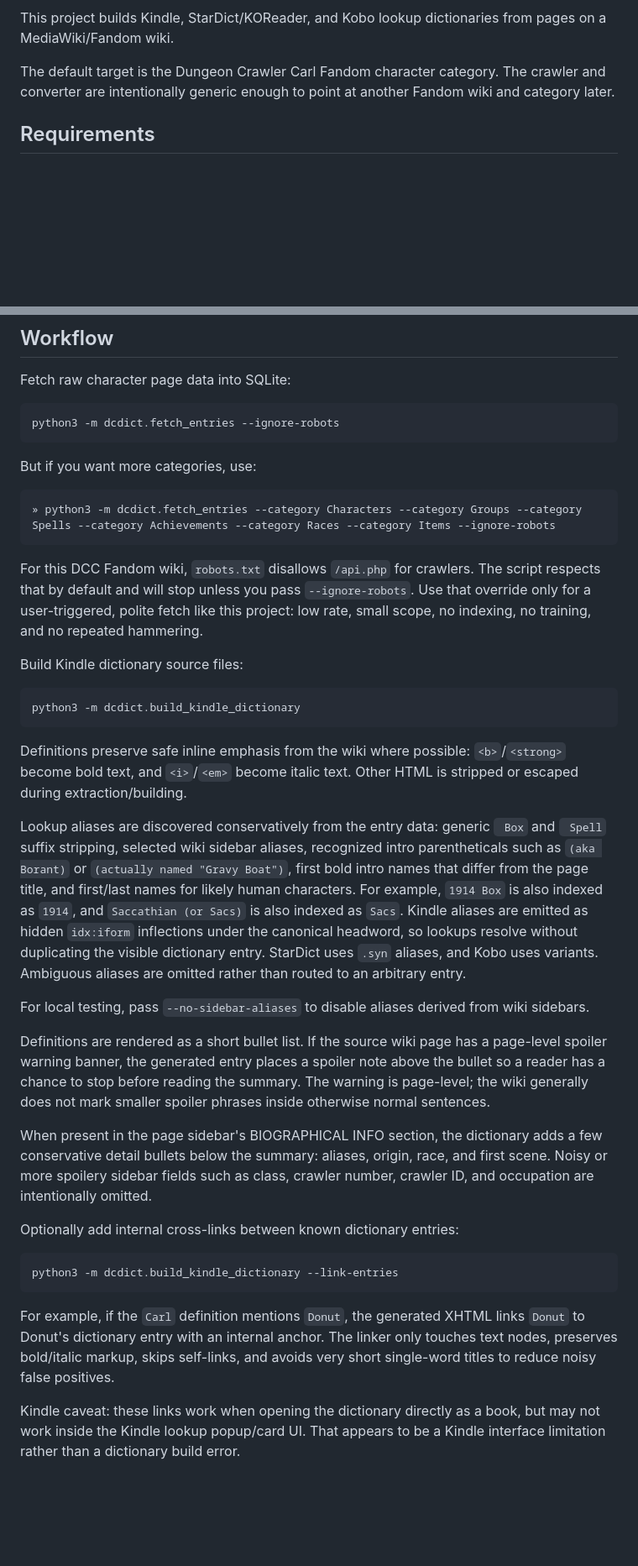
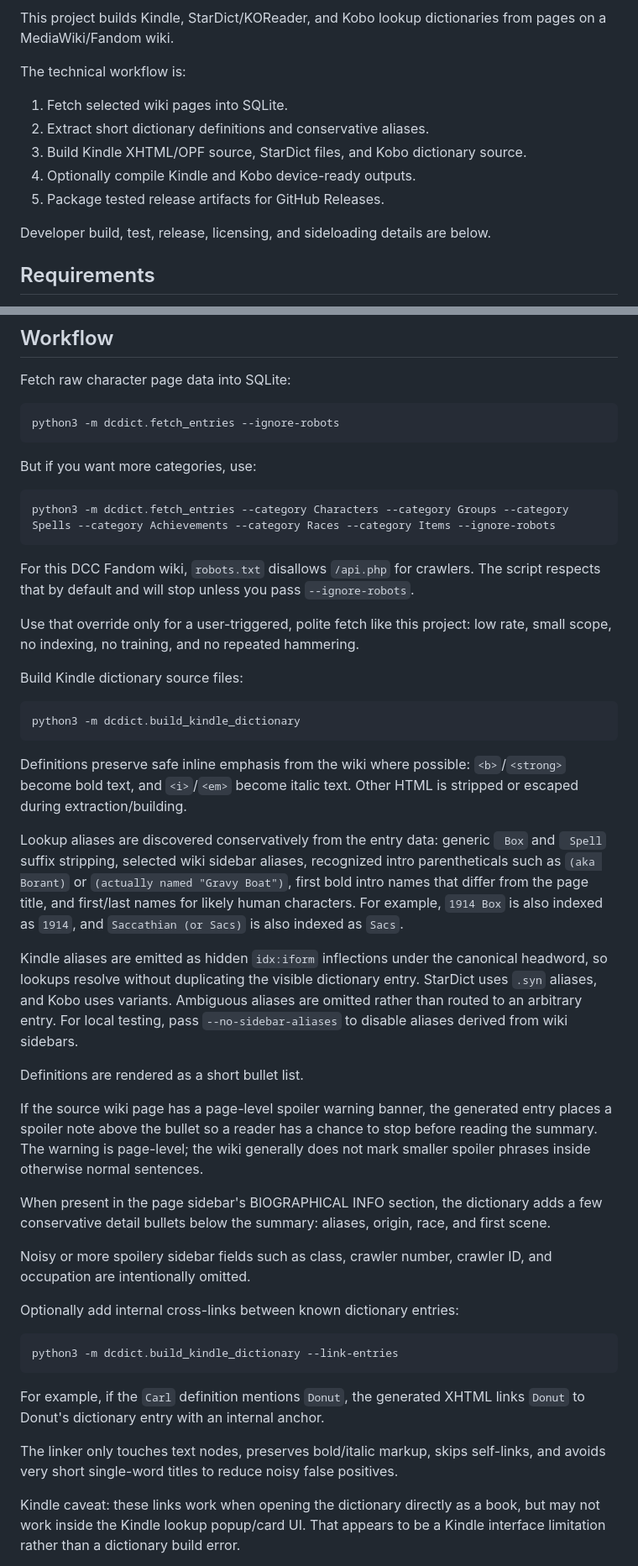
Before and after one commit to jmcguire/dungeon-crawler-carl-dict, a Markdown page: README.md, 2 parts joined by grey strips. Shown at 84% size. GitHub-like rendering; blank space fills up the shorter version.

Commit message:
rewrote README for github pages

````diff
--- a/README.md
+++ b/README.md
@@ -10,6 +58,14 @@
 This project builds Kindle, StarDict/KOReader, and Kobo lookup dictionaries from pages on a MediaWiki/Fandom wiki.
 
-The default target is the Dungeon Crawler Carl Fandom character category. The crawler and converter are intentionally generic enough to point at another Fandom wiki and category later.
+The technical workflow is:
+
+1. Fetch selected wiki pages into SQLite.
+2. Extract short dictionary definitions and conservative aliases.
+3. Build Kindle XHTML/OPF source, StarDict files, and Kobo dictionary source.
+4. Optionally compile Kindle and Kobo device-ready outputs.
+5. Package tested release artifacts for GitHub Releases.
+
+Developer build, test, release, licensing, and sideloading details are below.
 
 ## Requirements
 
@@ -67,10 +122,12 @@ python3 -m dcdict.fetch_entries --ignore-robots
 But if you want more categories, use:
 
 ```sh
-» python3 -m dcdict.fetch_entries --category Characters --category Groups --category Spells --category Achievements --category Races --category Items --ignore-robots
+python3 -m dcdict.fetch_entries --category Characters --category Groups --category Spells --category Achievements --category Races --category Items --ignore-robots
 ```
 
-For this DCC Fandom wiki, `robots.txt` disallows `/api.php` for crawlers. The script respects that by default and will stop unless you pass `--ignore-robots`. Use that override only for a user-triggered, polite fetch like this project: low rate, small scope, no indexing, no training, and no repeated hammering.
+For this DCC Fandom wiki, `robots.txt` disallows `/api.php` for crawlers. The script respects that by default and will stop unless you pass `--ignore-robots`.
+
+Use that override only for a user-triggered, polite fetch like this project: low rate, small scope, no indexing, no training, and no repeated hammering.
 
 Build Kindle dictionary source files:
 
@@ -80,13 +137,17 @@ python3 -m dcdict.build_kindle_dictionary
 
 Definitions preserve safe inline emphasis from the wiki where possible: `<b>`/`<strong>` become bold text, and `<i>`/`<em>` become italic text. Other HTML is stripped or escaped during extraction/building.
 
-Lookup aliases are discovered conservatively from the entry data: generic ` Box` and ` Spell` suffix stripping, selected wiki sidebar aliases, recognized intro parentheticals such as `(aka Borant)` or `(actually named "Gravy Boat")`, first bold intro names that differ from the page title, and first/last names for likely human characters. For example, `1914 Box` is also indexed as `1914`, and `Saccathian (or Sacs)` is also indexed as `Sacs`. Kindle aliases are emitted as hidden `idx:iform` inflections under the canonical headword, so lookups resolve without duplicating the visible dictionary entry. StarDict uses `.syn` aliases, and Kobo uses variants. Ambiguous aliases are omitted rather than routed to an arbitrary entry.
+Lookup aliases are discovered conservatively from the entry data: generic ` Box` and ` Spell` suffix stripping, selected wiki sidebar aliases, recognized intro parentheticals such as `(aka Borant)` or `(actually named "Gravy Boat")`, first bold intro names that differ from the page title, and first/last names for likely human characters. For example, `1914 Box` is also indexed as `1914`, and `Saccathian (or Sacs)` is also indexed as `Sacs`.
 
-For local testing, pass `--no-sidebar-aliases` to disable aliases derived from wiki sidebars.
+Kindle aliases are emitted as hidden `idx:iform` inflections under the canonical headword, so lookups resolve without duplicating the visible dictionary entry. StarDict uses `.syn` aliases, and Kobo uses variants. Ambiguous aliases are omitted rather than routed to an arbitrary entry. For local testing, pass `--no-sidebar-aliases` to disable aliases derived from wiki sidebars.
 
-Definitions are rendered as a short bullet list. If the source wiki page has a page-level spoiler warning banner, the generated entry places a spoiler note above the bullet so a reader has a chance to stop before reading the summary.  The warning is page-level; the wiki generally does not mark smaller spoiler phrases inside otherwise normal sentences.
+Definitions are rendered as a short bullet list.
 
-When present in the page sidebar's BIOGRAPHICAL INFO section, the dictionary adds a few conservative detail bullets below the summary: aliases, origin, race, and first scene. Noisy or more spoilery sidebar fields such as class, crawler number, crawler ID, and occupation are intentionally omitted.
+If the source wiki page has a page-level spoiler warning banner, the generated entry places a spoiler note above the bullet so a reader has a chance to stop before reading the summary. The warning is page-level; the wiki generally does not mark smaller spoiler phrases inside otherwise normal sentences.
+
+When present in the page sidebar's BIOGRAPHICAL INFO section, the dictionary adds a few conservative detail bullets below the summary: aliases, origin, race, and first scene.
+
+Noisy or more spoilery sidebar fields such as class, crawler number, crawler ID, and occupation are intentionally omitted.
 
 Optionally add internal cross-links between known dictionary entries:
 
@@ -94,7 +155,9 @@ Optionally add internal cross-links between known dictionary entries:
 python3 -m dcdict.build_kindle_dictionary --link-entries
 ```
 
-For example, if the `Carl` definition mentions `Donut`, the generated XHTML links `Donut` to Donut's dictionary entry with an internal anchor. The linker only touches text nodes, preserves bold/italic markup, skips self-links, and avoids very short single-word titles to reduce noisy false positives.
+For example, if the `Carl` definition mentions `Donut`, the generated XHTML links `Donut` to Donut's dictionary entry with an internal anchor.
+
+The linker only touches text nodes, preserves bold/italic markup, skips self-links, and avoids very short single-word titles to reduce noisy false positives.
 
 Kindle caveat: these links work when opening the dictionary directly as a book, but may not work inside the Kindle lookup popup/card UI. That appears to be a Kindle interface limitation rather than a dictionary build error.
 
````
Also changed, not shown: other parts of README.md (+79 -14 lines).
